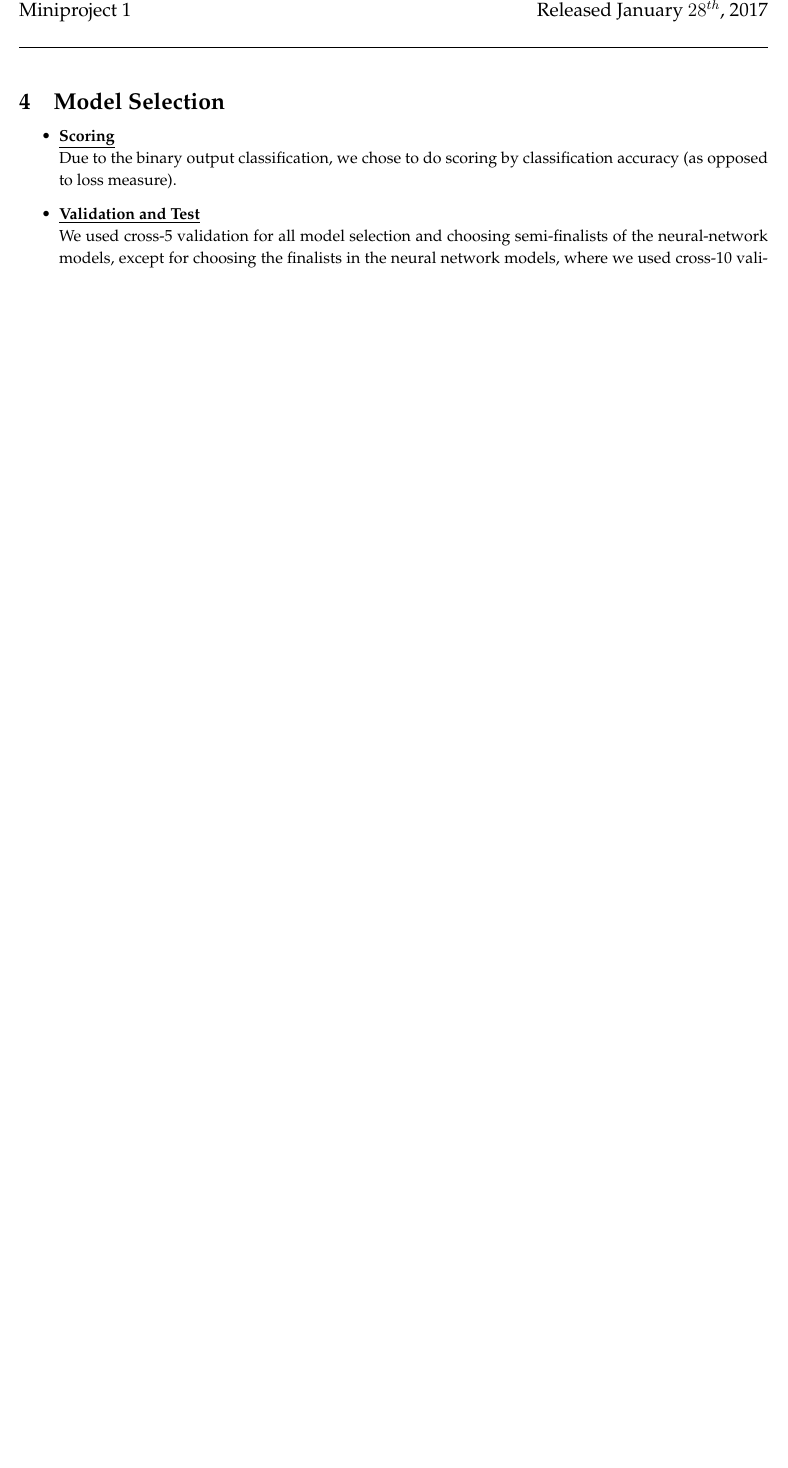
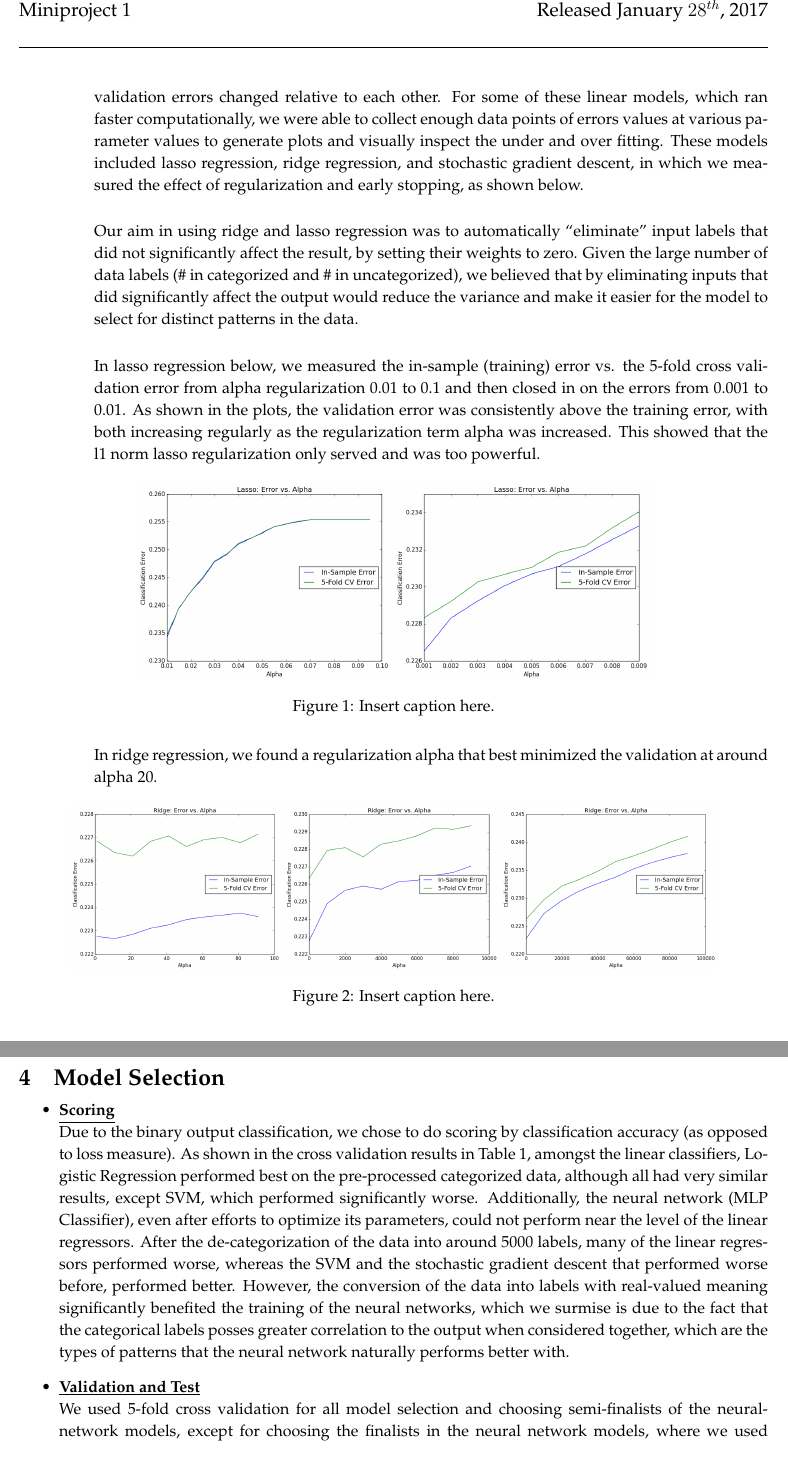
Before and after one commit to nkgupta1/CS155-Project1-Voter, a LaTeX document (doc/report.tex): part of page 3 of 6 before the commit and two parts of pages 3 and 4 of 8 after it, the two joined at a grey line, cut so that both start at the same text, the shorter picture padded with empty space. Compiled offline with pdfLaTeX.

Commit message:
added figures and captions, etc.

```diff
--- a/doc/report.tex
+++ b/doc/report.tex
@@ -112,4 +112,22 @@
     % \caption{Insert caption here.}
     % \end{figure}
 
-    \end{itemize}
+In order to find the ideal parameters, such as regularization strength, iterations, and loss functions, we measured cross validation error and training error as we varied parameters. By analyzing the results, we were able to notice over-fitting and under-fitting by how training and validation errors changed relative to each other. For some of these linear models, which ran faster computationally, we were able to collect enough data points of errors values at various parameter values to generate plots and visually inspect the under and over fitting. These models included lasso regression, ridge regression, and stochastic gradient descent, in which we measured the effect of regularization and early stopping, as shown below.\\
+
+Our aim in using ridge and lasso regression was to automatically ``eliminate" input labels that did not significantly affect the result, by setting their weights to zero. Given the large number of data labels (\# in categorized and \# in uncategorized), we believed that by eliminating inputs that did significantly affect the output would reduce the variance and make it easier for the model to select for distinct patterns in the data.\\
+
+In lasso regression below, we measured the in-sample (training) error vs. the 5-fold cross validation error from alpha regularization 0.01 to 0.1 and then closed in on the errors from 0.001 to 0.01. As shown in the plots, the validation error was consistently above the training error, with both increasing regularly as the regularization term alpha was increased. This showed that the l1 norm lasso regularization only served and was too powerful.
+\begin{figure}[H]
+\centering
+\includegraphics[scale=0.3]{lasso-vs-alpha2}
+\includegraphics[scale=0.3]{lasso-vs-alpha}
+\caption{Insert caption here.}
+\end{figure}
+In ridge regression, we found a regularization alpha that best minimized the validation at around alpha 20.
+\begin{figure}[H]
+\centering
+\includegraphics[scale=0.25]{ridge-vs-alpha}
+\includegraphics[scale=0.25]{ridge-vs-alpha3}
+\includegraphics[scale=0.25]{ridge-vs-alpha2}
+\caption{Insert caption here.}
+\end{figure}
@@ -115,0 +140 @@
+\end{figure}
@@ -116,3 +147,6 @@
+\end{figure}
+
+\end{itemize}
 
 \end{itemize}
 
@@ -123,10 +157,10 @@
 \begin{itemize}
 
     \item \boldline{Scoring} \\
-    Due to the binary output classification, we chose to do scoring by classification accuracy (as opposed to loss measure).
+    Due to the binary output classification, we chose to do scoring by classification accuracy (as opposed to loss measure). As shown in the cross validation results in Table 1, amongst the linear classifiers, Logistic Regression performed best on the pre-processed categorized data, although all had very similar results, except SVM, which performed significantly worse. Additionally, the neural network (MLP Classifier), even after efforts to optimize its parameters, could not perform near the level of the linear regressors. After the de-categorization of the data into around 5000 labels, many of the linear regressors performed worse, whereas the SVM and the stochastic gradient descent that performed worse before, performed better. However, the conversion of the data into labels with real-valued meaning significantly benefited the training of the neural networks, which we surmise is due to the fact that the categorical labels posses greater correlation to the output when considered together, which are the types of patterns that the neural network naturally performs better with.
 
     \item \boldline{Validation and Test} \\
-    We used cross-5 validation for all model selection and choosing semi-finalists of the neural-network models, except for choosing the finalists in the neural network models, where we used cross-10 validation.  By generating these cross validations, we were able to select the optimal learning parameters, such as regularization terms, early stopping (max iterations), and loss functions. This was done by manually fixing all parameters except for one, optimizing that parameter, then moving on to optimizing another parameter, before circling back to the same parameter. In a way, we performed a manual step-wise gradient-like descent on parameters. The results of cross validation for various models can be seen in Table \# in the Appendix. The parameters variables refer to the API SKlearn's definition of parameters.
+    We used 5-fold cross validation for all model selection and choosing semi-finalists of the neural-network models, except for choosing the finalists in the neural network models, where we used cross-10 validation.  By generating these cross validations, we were able to select the optimal learning parameters, such as regularization terms, early stopping (max iterations), and loss functions. This was done by manually fixing all parameters except for one, optimizing that parameter, then moving on to optimizing another parameter, before circling back to the same parameter. In a way, we performed a manual step-wise gradient-like descent on parameters. The results of cross validation for various models can be seen in Table 1 in the Appendix. The parameter variables refer to the API SKlearn's definition of parameters.
     % Insert text here.
 
 \end{itemize}
```
Also changed, not shown: doc/report.tex (16 more changed lines).
